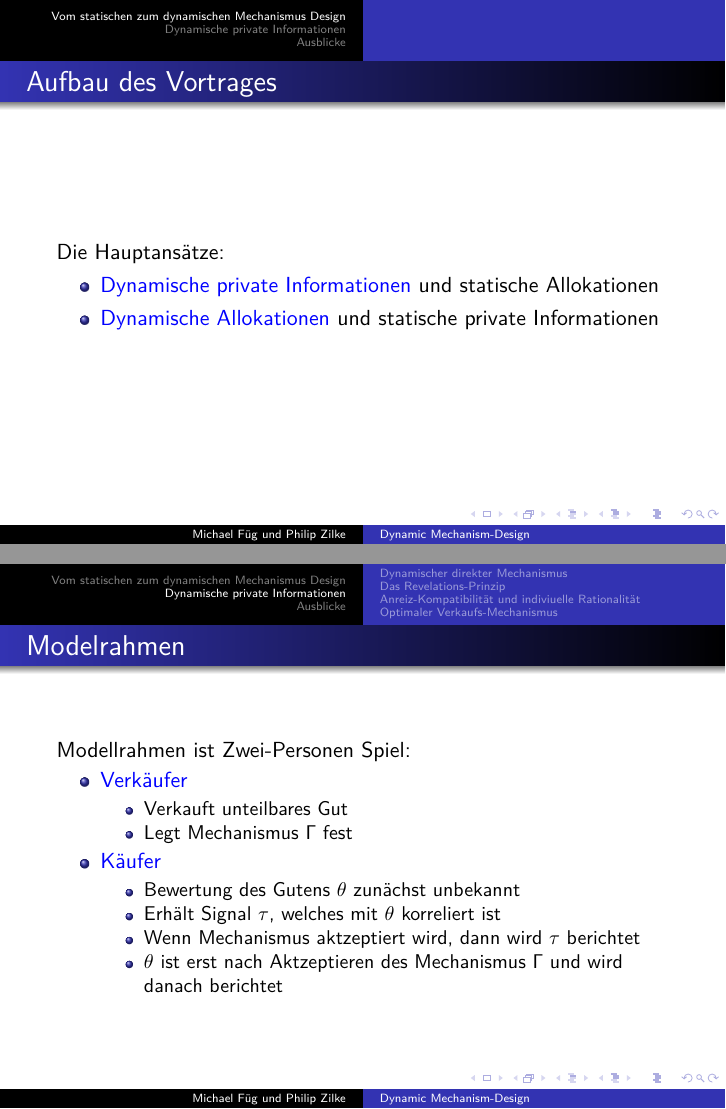
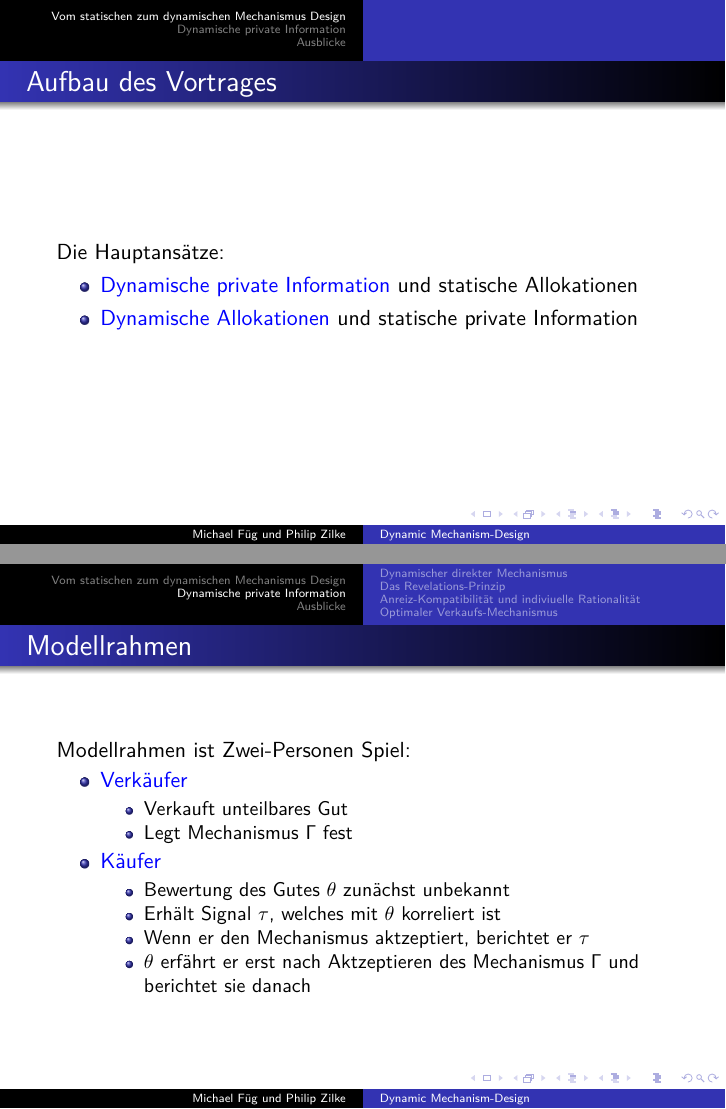
Before and after one commit to MichaelFueg/Spieltheorie_Seminar, LaTeX slides (Template.tex, which reads Kapitel/Erstes_Kapitel.tex, Kapitel/Zweites_Kapitel.tex): pages 3 and 4 of 24, joined at a grey line. The pictures show the PDF file Template.pdf that the author committed with the source.

Commit message:
Rechtschreibfehler auf den ersten Folien

```diff
--- a/Kapitel/Erstes_Kapitel.tex
+++ b/Kapitel/Erstes_Kapitel.tex
@@ -5,8 +5,8 @@
 \justifying
 Die Hauptans\"atze:
 \begin{itemize}
-    \item \textcolor{blue}{Dynamische private Informationen} und statische Allokationen
-    \item \textcolor{blue}{Dynamische Allokationen} und statische private Informationen
+    \item \textcolor{blue}{Dynamische private Information} und statische Allokationen
+    \item \textcolor{blue}{Dynamische Allokationen} und statische private Information
 \end{itemize}
 
 \end{frame}
--- a/Kapitel/Zweites_Kapitel.tex
+++ b/Kapitel/Zweites_Kapitel.tex
@@ -1,6 +1,6 @@
-\section{Dynamische private Informationen}
+\section{Dynamische private Information}
 \begin{frame}
-  \frametitle{Modelrahmen}
+  \frametitle{Modellrahmen}
   \justifying
   Modellrahmen ist Zwei-Personen Spiel:
   \begin{itemize}
@@ -11,10 +11,10 @@
     \end{itemize}
     \item \textcolor{blue}{K"aufer}
     \begin{itemize}
-      \item Bewertung des Gutens $\theta$ zun"achst unbekannt
+      \item Bewertung des Gutes $\theta$ zun"achst unbekannt
       \item Erh"alt Signal $\tau$, welches mit $\theta$ korreliert ist
-      \item Wenn Mechanismus aktzeptiert wird, dann wird $\tau$ berichtet
-      \item $\theta$ ist erst nach Aktzeptieren des Mechanismus $\Gamma$ und wird danach berichtet
+      \item Wenn er den Mechanismus aktzeptiert, berichtet er $\tau$
+      \item $\theta$ erf\"ahrt er erst nach Aktzeptieren des Mechanismus $\Gamma$ und berichtet sie danach
     \end{itemize}
   \end{itemize}
 \end{frame}
```
Also changed, not shown: Kapitel/Drittes_Kapitel.tex (+2 -2 lines), Template.pdf, Kapitel/Zweites_Kapitel.tex (4 more changed lines), 12 other files.
